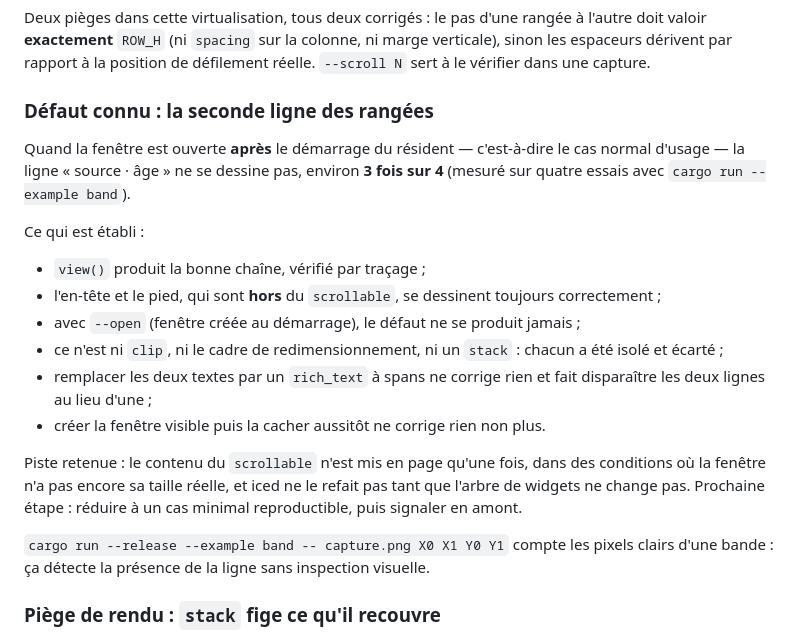
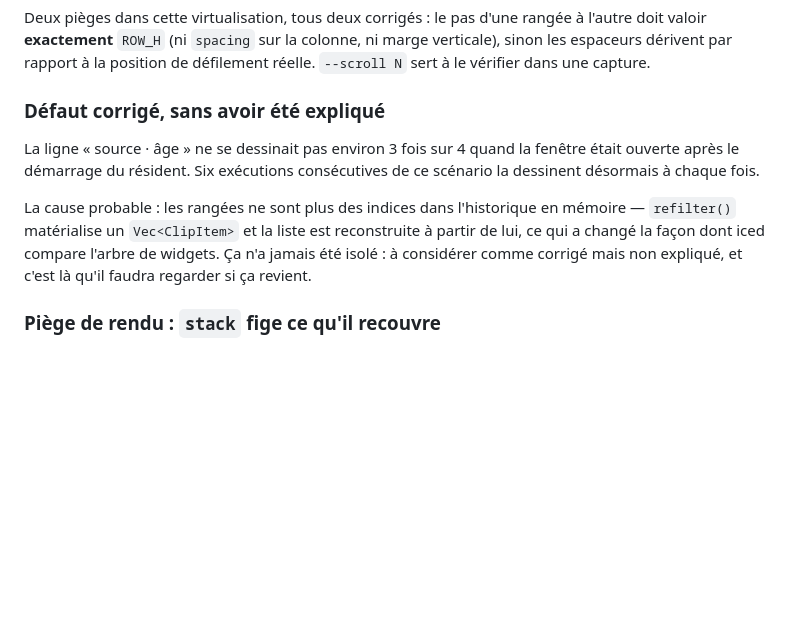
Before and after one commit to te-o-o-o/copycopy, a Markdown page: README.fr.md, the part around the change. Rendered like a GitHub page; blank space fills up the shorter version.

Commit message:
docs: update README && CLAUDE

```diff
--- a/README.fr.md
+++ b/README.fr.md
@@ -163,32 +163,17 @@ Deux pièges dans cette virtualisation, tous deux corrigés : le pas d'une rang
 marge verticale), sinon les espaceurs dérivent par rapport à la position de
 défilement réelle. `--scroll N` sert à le vérifier dans une capture.
 
-### Défaut connu : la seconde ligne des rangées
+### Défaut corrigé, sans avoir été expliqué
 
-Quand la fenêtre est ouverte **après** le démarrage du résident — c'est-à-dire
-le cas normal d'usage — la ligne « source · âge » ne se dessine pas, environ
-**3 fois sur 4** (mesuré sur quatre essais avec `cargo run --example band`).
+La ligne « source · âge » ne se dessinait pas environ 3 fois sur 4 quand la
+fenêtre était ouverte après le démarrage du résident. Six exécutions
+consécutives de ce scénario la dessinent désormais à chaque fois.
 
-Ce qui est établi :
-
-- `view()` produit la bonne chaîne, vérifié par traçage ;
-- l'en-tête et le pied, qui sont **hors** du `scrollable`, se dessinent toujours
-  correctement ;
-- avec `--open` (fenêtre créée au démarrage), le défaut ne se produit jamais ;
-- ce n'est ni `clip`, ni le cadre de redimensionnement, ni un `stack` : chacun
-  a été isolé et écarté ;
-- remplacer les deux textes par un `rich_text` à spans ne corrige rien et fait
-  disparaître les deux lignes au lieu d'une ;
-- créer la fenêtre visible puis la cacher aussitôt ne corrige rien non plus.
-
-Piste retenue : le contenu du `scrollable` n'est mis en page qu'une fois, dans
-des conditions où la fenêtre n'a pas encore sa taille réelle, et iced ne le
-refait pas tant que l'arbre de widgets ne change pas. Prochaine étape : réduire
-à un cas minimal reproductible, puis signaler en amont.
-
-`cargo run --release --example band -- capture.png X0 X1 Y0 Y1` compte les
-pixels clairs d'une bande : ça détecte la présence de la ligne sans inspection
-visuelle.
+La cause probable : les rangées ne sont plus des indices dans l'historique en
+mémoire — `refilter()` matérialise un `Vec<ClipItem>` et la liste est
+reconstruite à partir de lui, ce qui a changé la façon dont iced compare l'arbre
+de widgets. Ça n'a jamais été isolé : à considérer comme corrigé mais non
+expliqué, et c'est là qu'il faudra regarder si ça revient.
 
 ### Piège de rendu : `stack` fige ce qu'il recouvre
 
```
Also changed, not shown: CLAUDE.md (+9 -6 lines), README.md (+8 -24 lines).
